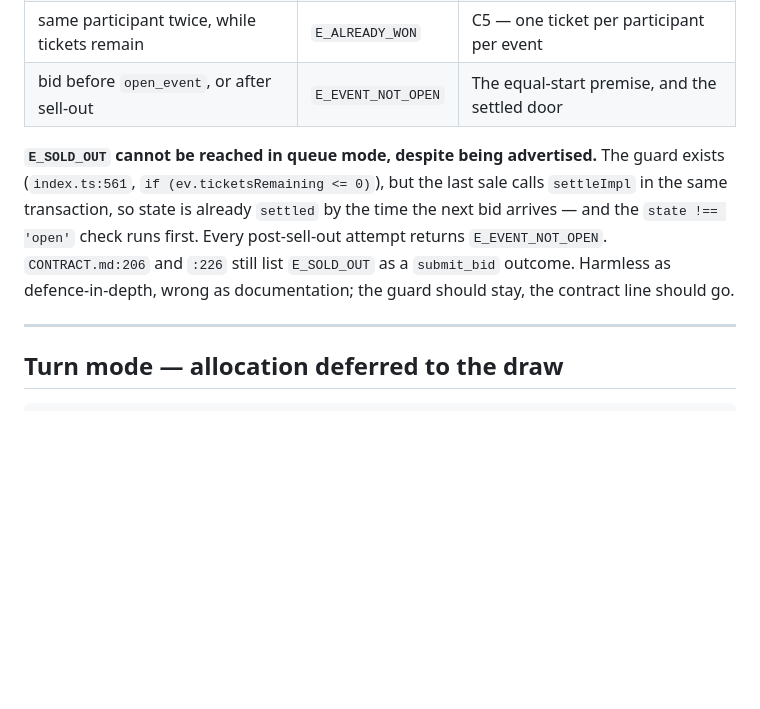
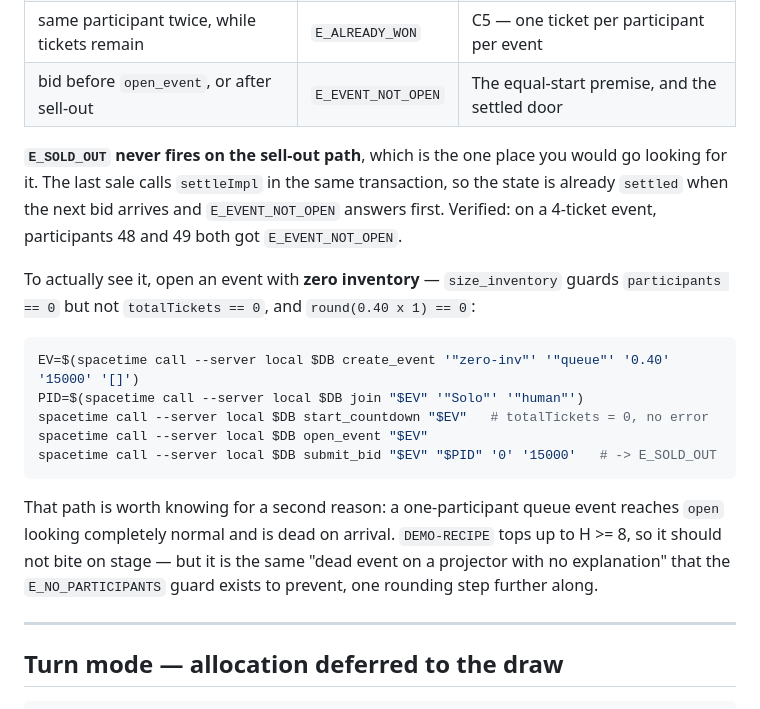
Before and after one commit to vaibhavhaldia/fair-drop, a Markdown page: scripts/manual-walkthrough.md, the part around the change. Rendered like a GitHub page; blank space fills up the shorter version.

Commit message:
doc: E_SOLD_OUT is reachable, but never for the reason its name suggests
I nearly deleted this line as dead code. It is not: a one-participant queue event opens with
round(0.40 x 1) == 0 tickets and every bid returns E_SOLD_OUT. size_inventory guards
participants == 0 but not totalTickets == 0.

What is true is narrower — it never fires on the sell-out path. The last sale calls settleImpl
in the same transaction, so E_EVENT_NOT_OPEN answers first. Anyone debugging a sell-out by
grepping for E_SOLD_OUT is looking in the wrong place, which is what the note now says.

Guard order untouched (frozen, §11). The guard stays: it is the only thing between a
zero-inventory event and a silent no-op.

Co-Authored-By: Claude Opus 5 <noreply@anthropic.com>
Claude-Session: https://claude.ai/code/session_018uDYCBJLT3f75kzhcGdqSb

````diff
--- a/scripts/manual-walkthrough.md
+++ b/scripts/manual-walkthrough.md
@@ -100,12 +100,26 @@ Verified live on 2026-09-06 against a 10-participant / 4-ticket event.
 | same participant twice, while tickets remain | `E_ALREADY_WON` | C5 — one ticket per participant per event |
 | bid before `open_event`, or after sell-out | `E_EVENT_NOT_OPEN` | The equal-start premise, and the settled door |
 
-**`E_SOLD_OUT` cannot be reached in queue mode, despite being advertised.** The guard exists
-(`index.ts:561`, `if (ev.ticketsRemaining <= 0)`), but the last sale calls `settleImpl` in the
-same transaction, so state is already `settled` by the time the next bid arrives — and the
-`state !== 'open'` check runs first. Every post-sell-out attempt returns `E_EVENT_NOT_OPEN`.
-`CONTRACT.md:206` and `:226` still list `E_SOLD_OUT` as a `submit_bid` outcome. Harmless as
-defence-in-depth, wrong as documentation; the guard should stay, the contract line should go.
+**`E_SOLD_OUT` never fires on the sell-out path**, which is the one place you would go looking
+for it. The last sale calls `settleImpl` in the same transaction, so the state is already
+`settled` when the next bid arrives and `E_EVENT_NOT_OPEN` answers first. Verified: on a
+4-ticket event, participants 48 and 49 both got `E_EVENT_NOT_OPEN`.
+
+To actually see it, open an event with **zero inventory** — `size_inventory` guards
+`participants == 0` but not `totalTickets == 0`, and `round(0.40 x 1) == 0`:
+
+```bash
+EV=$(spacetime call --server local $DB create_event '"zero-inv"' '"queue"' '0.40' '15000' '[]')
+PID=$(spacetime call --server local $DB join "$EV" '"Solo"' '"human"')
+spacetime call --server local $DB start_countdown "$EV"   # totalTickets = 0, no error
+spacetime call --server local $DB open_event "$EV"
+spacetime call --server local $DB submit_bid "$EV" "$PID" '0' '15000'   # -> E_SOLD_OUT
+```
+
+That path is worth knowing for a second reason: a one-participant queue event reaches `open`
+looking completely normal and is dead on arrival. `DEMO-RECIPE` tops up to H >= 8, so it should
+not bite on stage — but it is the same "dead event on a projector with no explanation" that the
+`E_NO_PARTICIPANTS` guard exists to prevent, one rounding step further along.
 
 ---
 
````
Also changed, not shown: docs/CONTRACT.md (+11 -0 lines).
